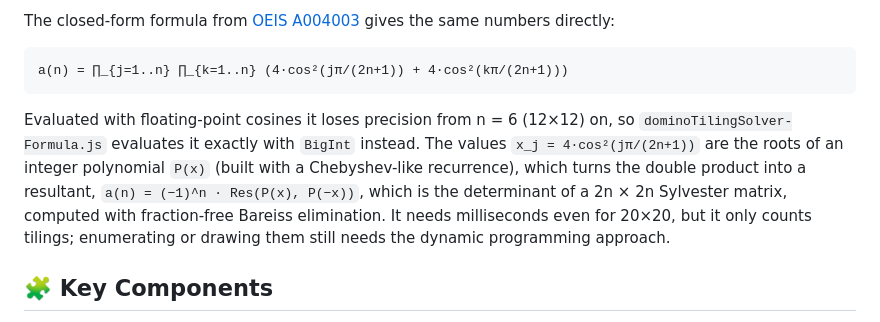
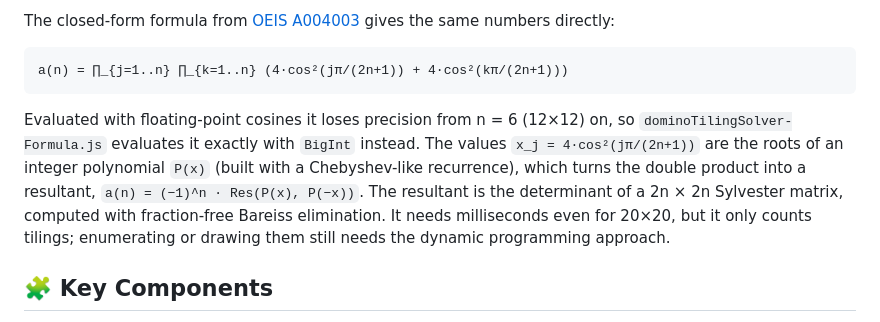
Before and after one commit to dawidrylko/domino-tiling, a Markdown page: README.md, the part around the change. GitHub-like rendering.

Commit message:
docs: split the resultant sentence in the README

````diff
--- a/README.md
+++ b/README.md
@@ -27,7 +27,7 @@ The closed-form formula from [OEIS A004003](https://oeis.org/A004003) gives the
 a(n) = ∏_{j=1..n} ∏_{k=1..n} (4·cos²(jπ/(2n+1)) + 4·cos²(kπ/(2n+1)))
 ```
 
-Evaluated with floating-point cosines it loses precision from n = 6 (12×12) on, so `dominoTilingSolver-Formula.js` evaluates it exactly with `BigInt` instead. The values `x_j = 4·cos²(jπ/(2n+1))` are the roots of an integer polynomial `P(x)` (built with a Chebyshev-like recurrence), which turns the double product into a resultant, `a(n) = (−1)^n · Res(P(x), P(−x))`, which is the determinant of a 2n × 2n Sylvester matrix, computed with fraction-free Bareiss elimination. It needs milliseconds even for 20×20, but it only counts tilings; enumerating or drawing them still needs the dynamic programming approach.
+Evaluated with floating-point cosines it loses precision from n = 6 (12×12) on, so `dominoTilingSolver-Formula.js` evaluates it exactly with `BigInt` instead. The values `x_j = 4·cos²(jπ/(2n+1))` are the roots of an integer polynomial `P(x)` (built with a Chebyshev-like recurrence), which turns the double product into a resultant, `a(n) = (−1)^n · Res(P(x), P(−x))`. The resultant is the determinant of a 2n × 2n Sylvester matrix, computed with fraction-free Bareiss elimination. It needs milliseconds even for 20×20, but it only counts tilings; enumerating or drawing them still needs the dynamic programming approach.
 
 ## 🧩 Key Components
 
````
